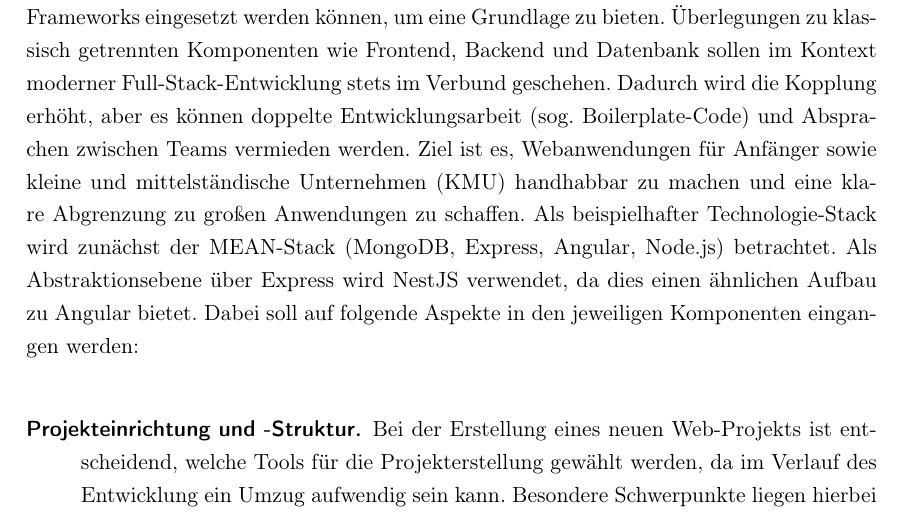
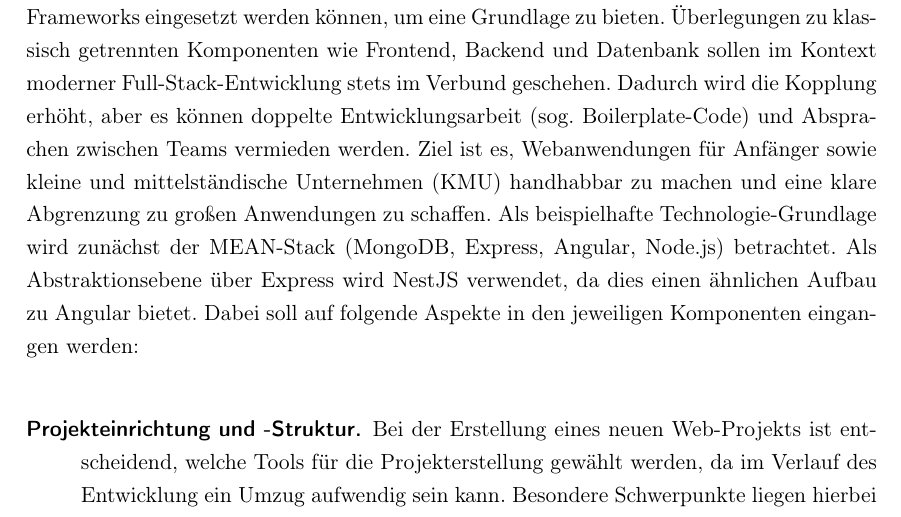
Before and after one commit to Clashsoft/doctor-thesis, a LaTeX book (src/main.tex, which reads src/chapter/0-expose.tex): part of page 2 of 7, cut so that both start at the same text. Compiled offline with pdfLaTeX.

Commit message:
fix: A sentence

```diff
--- a/src/chapter/0-expose.tex
+++ b/src/chapter/0-expose.tex
@@ -9,7 +9,7 @@ Zunächst soll geklärt werden, welche existierenden und bewährten Frameworks e
 Überlegungen zu klassisch getrennten Komponenten wie Frontend, Backend und Datenbank sollen im Kontext moderner Full-Stack-Entwicklung stets im Verbund geschehen.
 Dadurch wird die Kopplung erhöht, aber es können doppelte Entwicklungsarbeit (sog. Boilerplate-Code) und Absprachen zwischen Teams vermieden werden.
 Ziel ist es, Webanwendungen für Anfänger sowie kleine und mittelständische Unternehmen (KMU) handhabbar zu machen und eine klare Abgrenzung zu großen Anwendungen zu schaffen.
-Als beispielhafter Technologie-Stack wird zunächst der MEAN-Stack (MongoDB, Express, Angular, Node.js) betrachtet.
+Als beispielhafte Technologie-Grundlage wird zunächst der MEAN-Stack (MongoDB, Express, Angular, Node.js) betrachtet.
 Als Abstraktionsebene über Express wird NestJS verwendet, da dies einen ähnlichen Aufbau zu Angular bietet.
 Dabei soll auf folgende Aspekte in den jeweiligen Komponenten eingangen werden:
 
```
